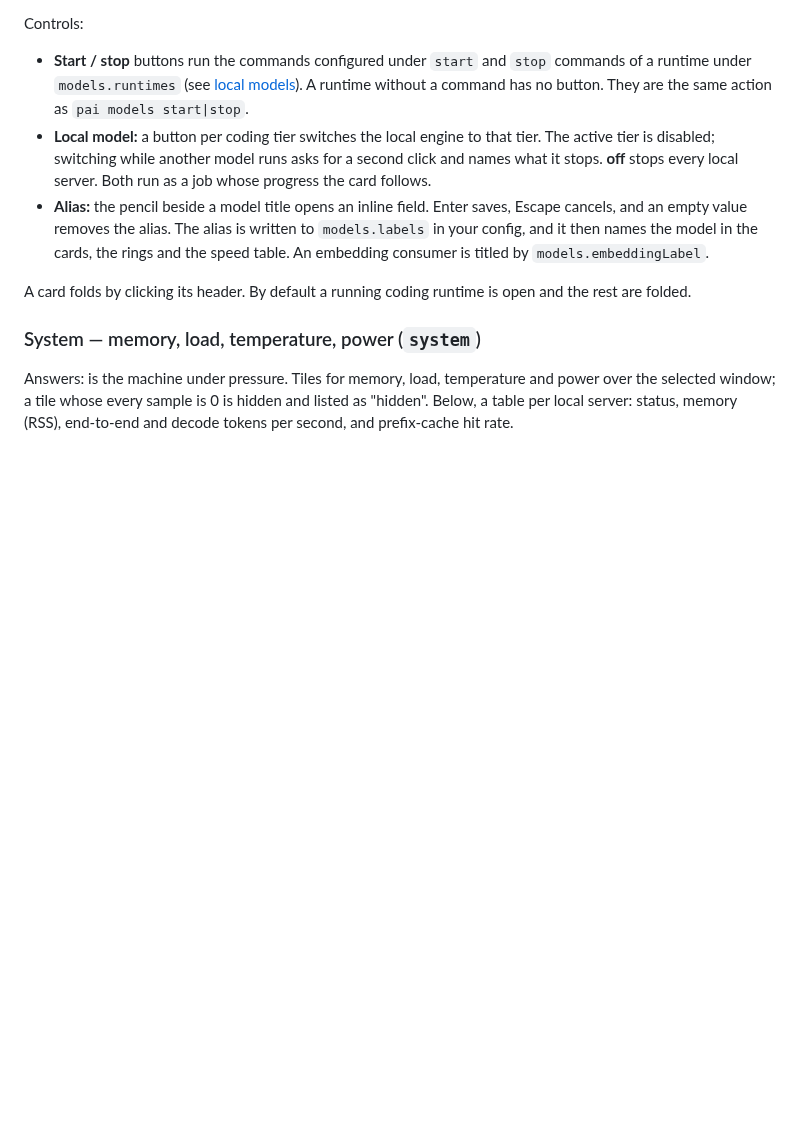
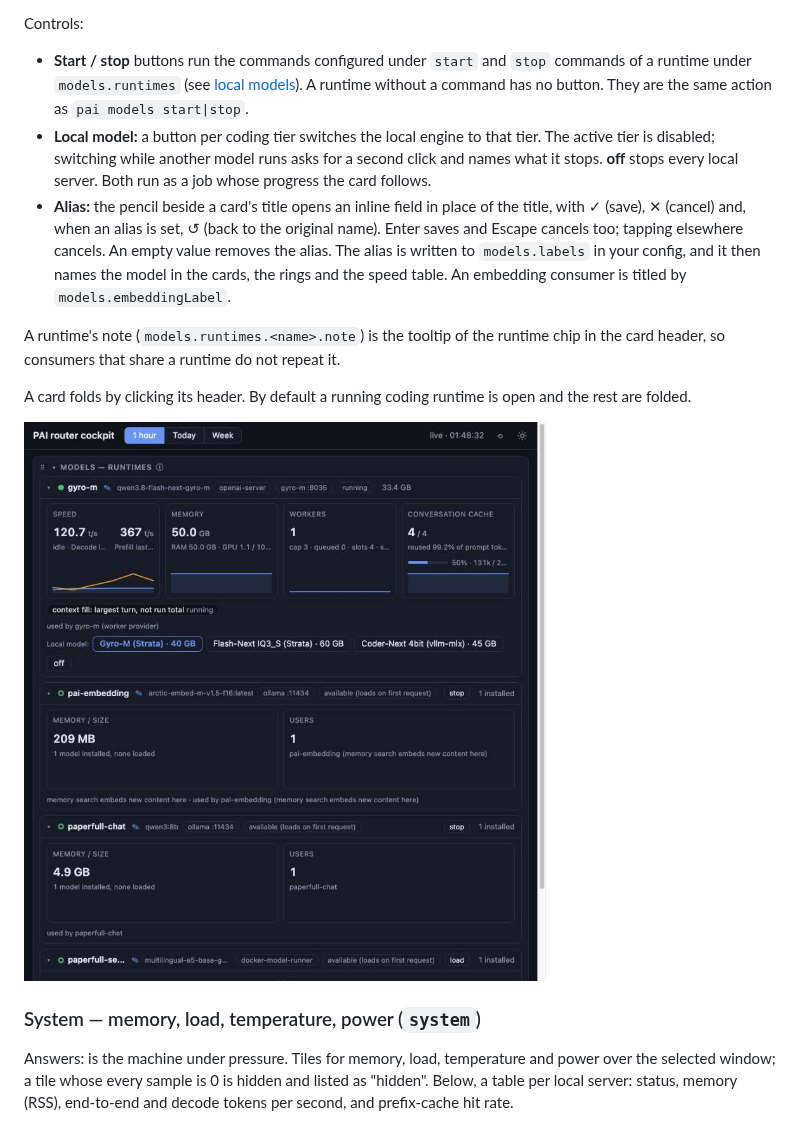
Before and after one commit to mnott/PAI, a Markdown page: docs/cockpit.md, the part around the change. Drawn GitHub-style; pictures changed too: docs/images/cockpit-models.jpg (added); blank space fills up the shorter version.

Commit message:
docs: cockpit models screenshot, alias buttons, runtime note tooltip

```diff
--- a/docs/cockpit.md
+++ b/docs/cockpit.md
@@ -53,9 +53,13 @@ Controls:
 
 - **Start / stop** buttons run the commands configured under `start` and `stop` commands of a runtime under `models.runtimes` (see [local models](concepts/local-models.md)). A runtime without a command has no button. They are the same action as `pai models start|stop`.
 - **Local model:** a button per coding tier switches the local engine to that tier. The active tier is disabled; switching while another model runs asks for a second click and names what it stops. **off** stops every local server. Both run as a job whose progress the card follows.
-- **Alias:** the pencil beside a model title opens an inline field. Enter saves, Escape cancels, and an empty value removes the alias. The alias is written to `models.labels` in your config, and it then names the model in the cards, the rings and the speed table. An embedding consumer is titled by `models.embeddingLabel`.
+- **Alias:** the pencil beside a card's title opens an inline field in place of the title, with ✓ (save), ✕ (cancel) and, when an alias is set, ↺ (back to the original name). Enter saves and Escape cancels too; tapping elsewhere cancels. An empty value removes the alias. The alias is written to `models.labels` in your config, and it then names the model in the cards, the rings and the speed table. An embedding consumer is titled by `models.embeddingLabel`.
+
+A runtime's note (`models.runtimes.<name>.note`) is the tooltip of the runtime chip in the card header, so consumers that share a runtime do not repeat it.
 
 A card folds by clicking its header. By default a running coding runtime is open and the rest are folded.
+
+![Models: the local engine card with speed, memory, workers and conversation cache tiles and the local model switch, then one card per consumer on the shared runtimes](images/cockpit-models.jpg)
 
 ### System — memory, load, temperature, power (`system`)
 
```
